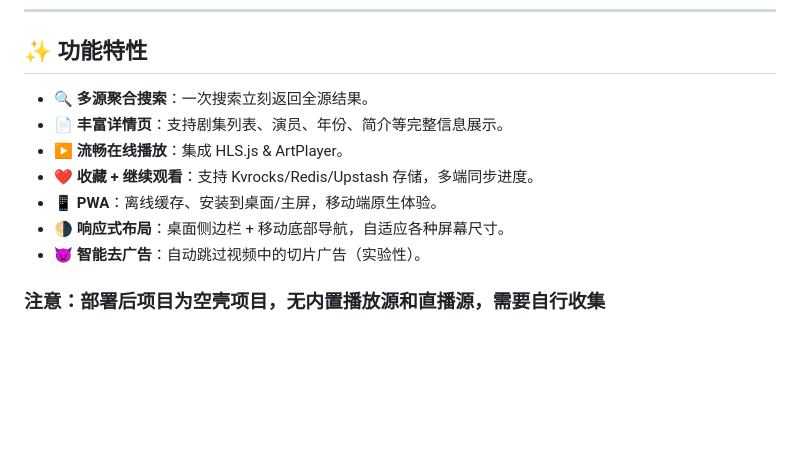
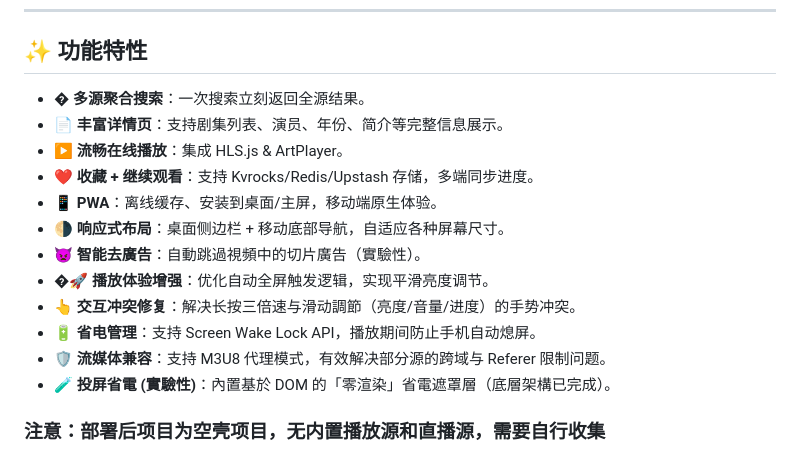
Before and after one commit to toc66794-coder/LunaTV0123, a Markdown page: README.md, the part around the change. Drawn GitHub-style; blank space fills up the shorter version.

Commit message:
docs: update README with latest feature improvements

```diff
--- a/README.md
+++ b/README.md
@@ -20,13 +20,18 @@
 
 ## ✨ 功能特性
 
-- 🔍 **多源聚合搜索**：一次搜索立刻返回全源结果。
+- � **多源聚合搜索**：一次搜索立刻返回全源结果。
 - 📄 **丰富详情页**：支持剧集列表、演员、年份、简介等完整信息展示。
 - ▶️ **流畅在线播放**：集成 HLS.js & ArtPlayer。
 - ❤️ **收藏 + 继续观看**：支持 Kvrocks/Redis/Upstash 存储，多端同步进度。
 - 📱 **PWA**：离线缓存、安装到桌面/主屏，移动端原生体验。
 - 🌗 **响应式布局**：桌面侧边栏 + 移动底部导航，自适应各种屏幕尺寸。
-- 👿 **智能去广告**：自动跳过视频中的切片广告（实验性）。
+- 👿 **智能去廣告**：自動跳過視頻中的切片廣告（實驗性）。
+- �🚀 **播放体验增强**：优化自动全屏触发逻辑，实现平滑亮度调节。
+- 👆 **交互冲突修复**：解决长按三倍速与滑动調節（亮度/音量/进度）的手势冲突。
+- 🔋 **省电管理**：支持 Screen Wake Lock API，播放期间防止手机自动熄屏。
+- 🛡️ **流媒体兼容**：支持 M3U8 代理模式，有效解决部分源的跨域与 Referer 限制问题。
+- 🧪 **投屏省電 (實驗性)**：內置基於 DOM 的「零渲染」省電遮罩層（底層架構已完成）。
 
 ### 注意：部署后项目为空壳项目，无内置播放源和直播源，需要自行收集
 
```
